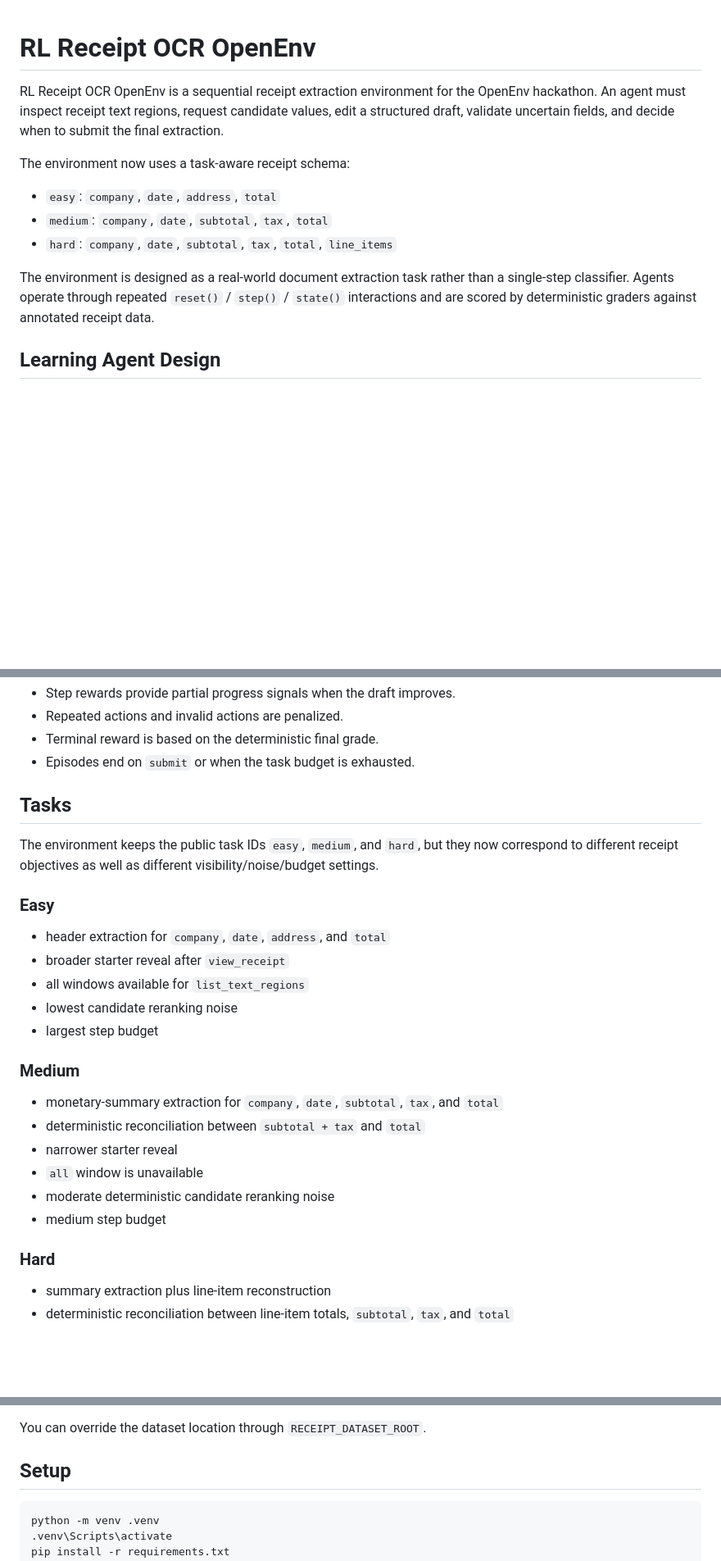
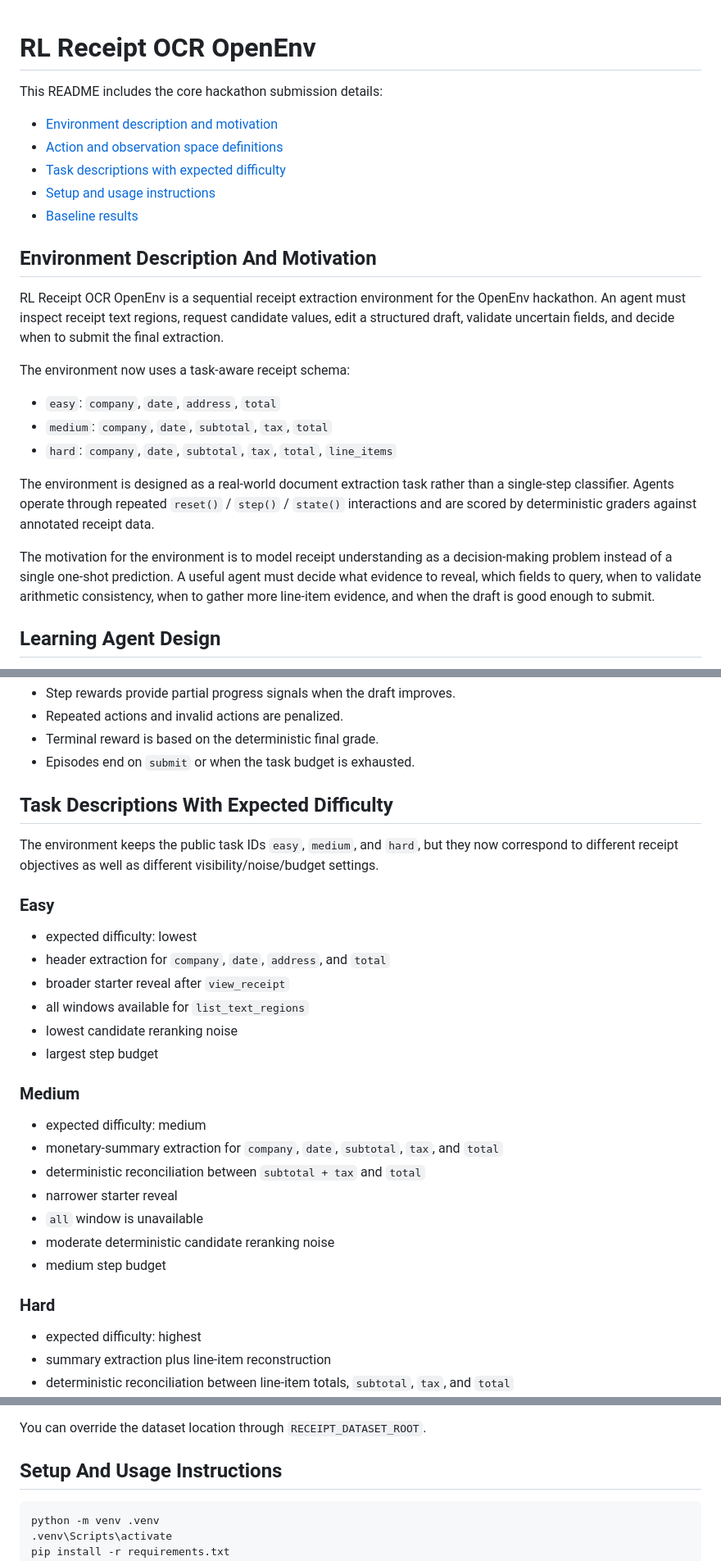
Before and after one commit to shamitv/RL-Reciept-OCR, a Markdown page: README.md, 3 parts joined by grey strips. Shown at 82% size. Rendered like a GitHub page; blank space fills up the shorter version.

Commit message:
Document README requirements and baseline scores

````diff
--- a/README.md
+++ b/README.md
@@ -1,4 +1,14 @@
 # RL Receipt OCR OpenEnv
+
+This README includes the core hackathon submission details:
+
+- [Environment description and motivation](#environment-description-and-motivation)
+- [Action and observation space definitions](#action-and-observation-space-definitions)
+- [Task descriptions with expected difficulty](#task-descriptions-with-expected-difficulty)
+- [Setup and usage instructions](#setup-and-usage-instructions)
+- [Baseline results](#baseline-results)
+
+## Environment Description And Motivation
 
 RL Receipt OCR OpenEnv is a sequential receipt extraction environment for the OpenEnv hackathon. An agent must inspect receipt text regions, request candidate values, edit a structured draft, validate uncertain fields, and decide when to submit the final extraction.
 
@@ -9,6 +19,8 @@ The environment now uses a task-aware receipt schema:
 - `hard`: `company`, `date`, `subtotal`, `tax`, `total`, `line_items`
 
 The environment is designed as a real-world document extraction task rather than a single-step classifier. Agents operate through repeated `reset()` / `step()` / `state()` interactions and are scored by deterministic graders against annotated receipt data.
+
+The motivation for the environment is to model receipt understanding as a decision-making problem instead of a single one-shot prediction. A useful agent must decide what evidence to reveal, which fields to query, when to validate arithmetic consistency, when to gather more line-item evidence, and when the draft is good enough to submit.
 
 ## Learning Agent Design
 
@@ -108,12 +120,13 @@ The environment accepts typed structured actions, including:
 - Terminal reward is based on the deterministic final grade.
 - Episodes end on `submit` or when the task budget is exhausted.
 
-## Tasks
+## Task Descriptions With Expected Difficulty
 
 The environment keeps the public task IDs `easy`, `medium`, and `hard`, but they now correspond to different receipt objectives as well as different visibility/noise/budget settings.
 
 ### Easy
 
+- expected difficulty: lowest
 - header extraction for `company`, `date`, `address`, and `total`
 - broader starter reveal after `view_receipt`
 - all windows available for `list_text_regions`
@@ -122,6 +135,7 @@ The environment keeps the public task IDs `easy`, `medium`, and `hard`, but they
 
 ### Medium
 
+- expected difficulty: medium
 - monetary-summary extraction for `company`, `date`, `subtotal`, `tax`, and `total`
 - deterministic reconciliation between `subtotal + tax` and `total`
 - narrower starter reveal
@@ -131,6 +145,7 @@ The environment keeps the public task IDs `easy`, `medium`, and `hard`, but they
 
 ### Hard
 
+- expected difficulty: highest
 - summary extraction plus line-item reconstruction
 - deterministic reconciliation between line-item totals, `subtotal`, `tax`, and `total`
 - restricted starter reveal
@@ -155,7 +170,7 @@ At load time, the environment:
 
 You can override the dataset location through `RECEIPT_DATASET_ROOT`.
 
-## Setup
+## Setup And Usage Instructions
 
 ```bash
 python -m venv .venv
````
Also changed, not shown: other parts of README.md (+3 -1 lines), docs/hackathon/baseline-scores.md (added, +78 -0 lines).
